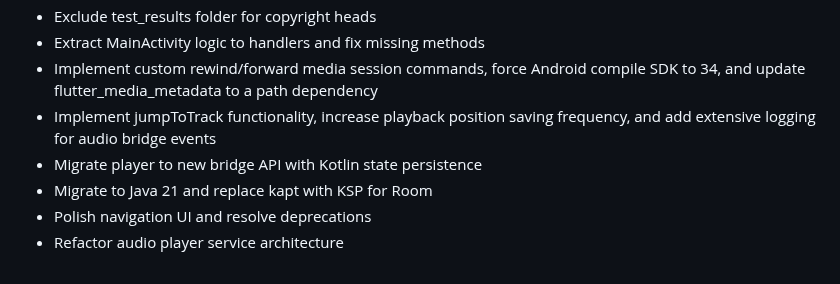
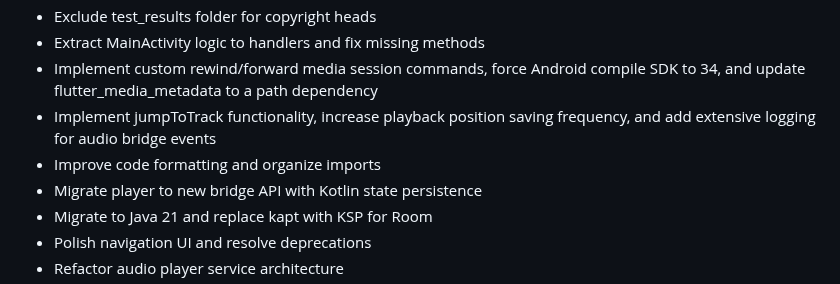
Before and after one commit to Gosayram/jabook, a Markdown page: CHANGELOG.md, the part around the change. Rendered like a GitHub page.

Commit message:
[UPD] - bump CHANGELOG;
Signed-off-by: Abdurakhman R. <joha.shadibekov@gmail.com>

```diff
--- a/CHANGELOG.md
+++ b/CHANGELOG.md
@@ -32,6 +32,7 @@ and this project adheres to [Semantic Versioning](https://semver.org/spec/v2.0.0
 - Extract MainActivity logic to handlers and fix missing methods
 - Implement custom rewind/forward media session commands, force Android compile SDK to 34, and update flutter_media_metadata to a path dependency
 - Implement jumpToTrack functionality, increase playback position saving frequency, and add extensive logging for audio bridge events
+- Improve code formatting and organize imports
 - Migrate player to new bridge API with Kotlin state persistence
 - Migrate to Java 21 and replace kapt with KSP for Room
 - Polish navigation UI and resolve deprecations
```
